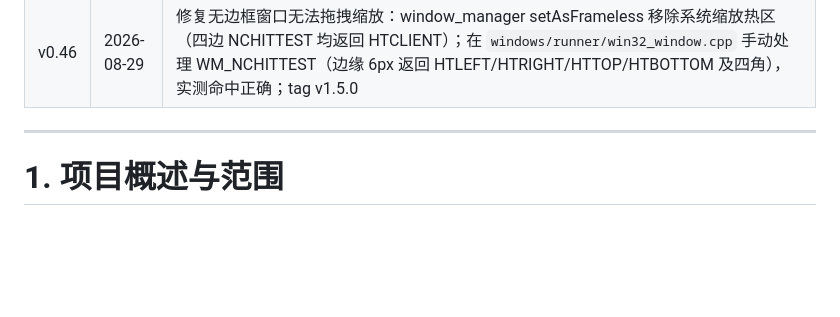
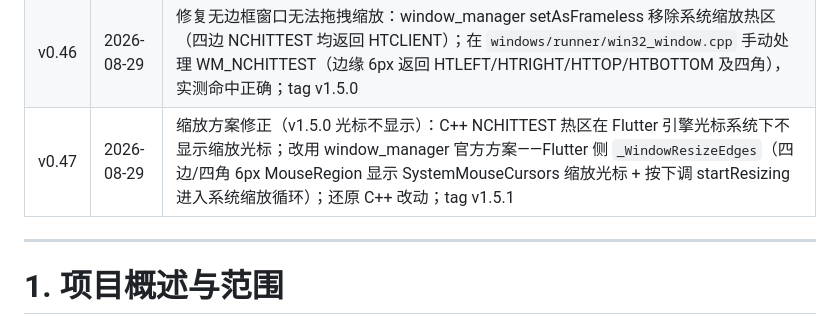
Before and after one commit to liubaiqing/Daypick, a Markdown page: 技术开发文档.md, the part around the change. Drawn GitHub-style; blank space fills up the shorter version.

Commit message:
docs: 修订记录 v0.47（缩放方案改为 Flutter 边缘热区）

```diff
--- a/技术开发文档.md
+++ b/技术开发文档.md
@@ -58,6 +58,7 @@
 | v0.44 | 2026-08-29 | 修复分区卡片"左白右黑"：反光渐变右端过透明（白 0.1）露出背后暗色 → 两端均保持白底（0.32→0.2）；分区卡片改 `blur: false`（弹窗已模糊，卡片仅着色+描边，避免嵌套 BackdropFilter 采样异常）；DSGlassSurface 新增 blur 开关；tag v1.4.8 |
 | v0.45 | 2026-08-29 | 修复毛玻璃弹窗随遮罩变暗：dialogBackground 不透明度 0.85 → 0.94（弹窗叠在 0.32 遮罩上保持明亮，Apple 浮层设计）；tag v1.4.9 |
 | v0.46 | 2026-08-29 | 修复无边框窗口无法拖拽缩放：window_manager setAsFrameless 移除系统缩放热区（四边 NCHITTEST 均返回 HTCLIENT）；在 `windows/runner/win32_window.cpp` 手动处理 WM_NCHITTEST（边缘 6px 返回 HTLEFT/HTRIGHT/HTTOP/HTBOTTOM 及四角），实测命中正确；tag v1.5.0 |
+| v0.47 | 2026-08-29 | 缩放方案修正（v1.5.0 光标不显示）：C++ NCHITTEST 热区在 Flutter 引擎光标系统下不显示缩放光标；改用 window_manager 官方方案——Flutter 侧 `_WindowResizeEdges`（四边/四角 6px MouseRegion 显示 SystemMouseCursors 缩放光标 + 按下调 startResizing 进入系统缩放循环）；还原 C++ 改动；tag v1.5.1 |
 
 ---
 
```
